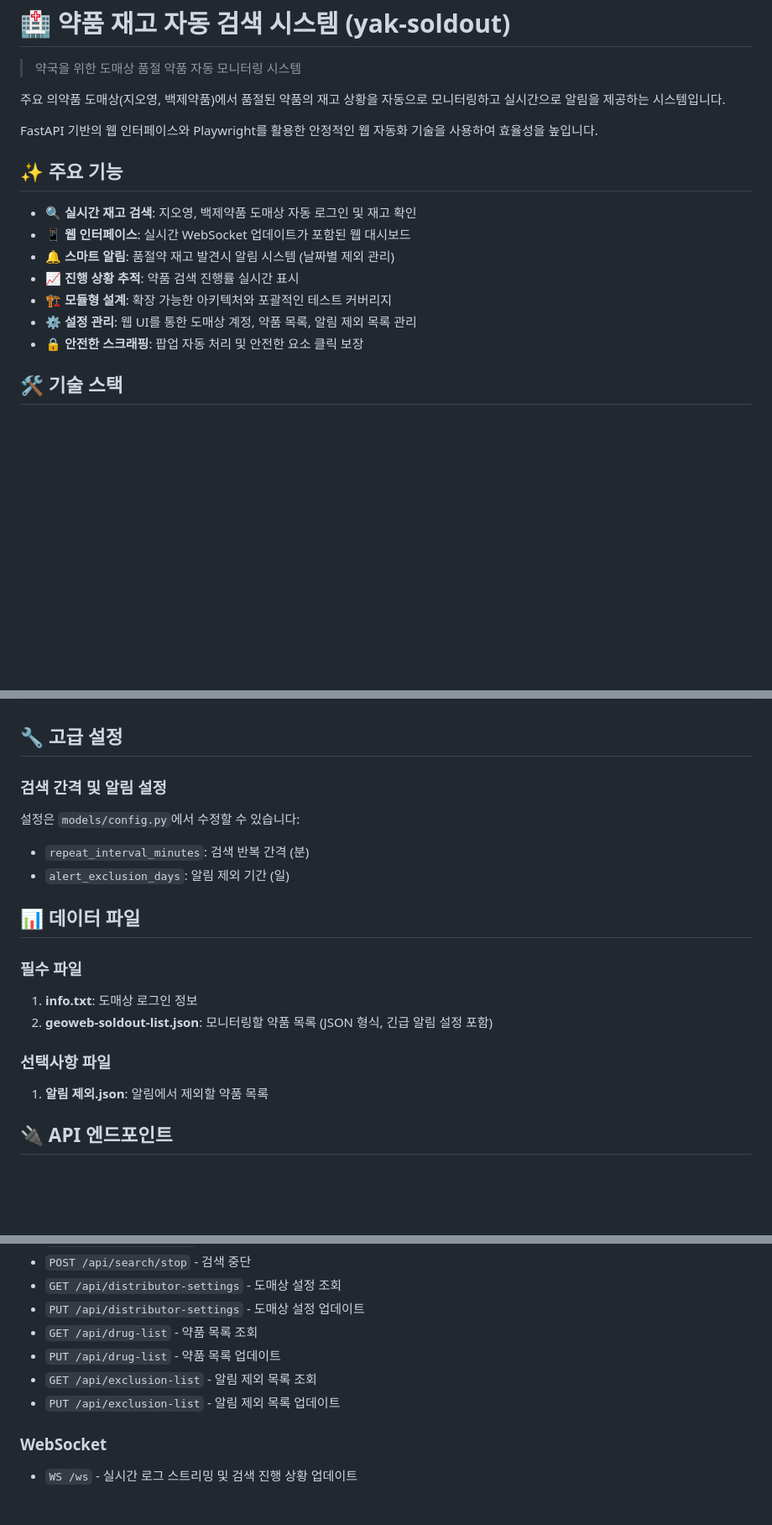
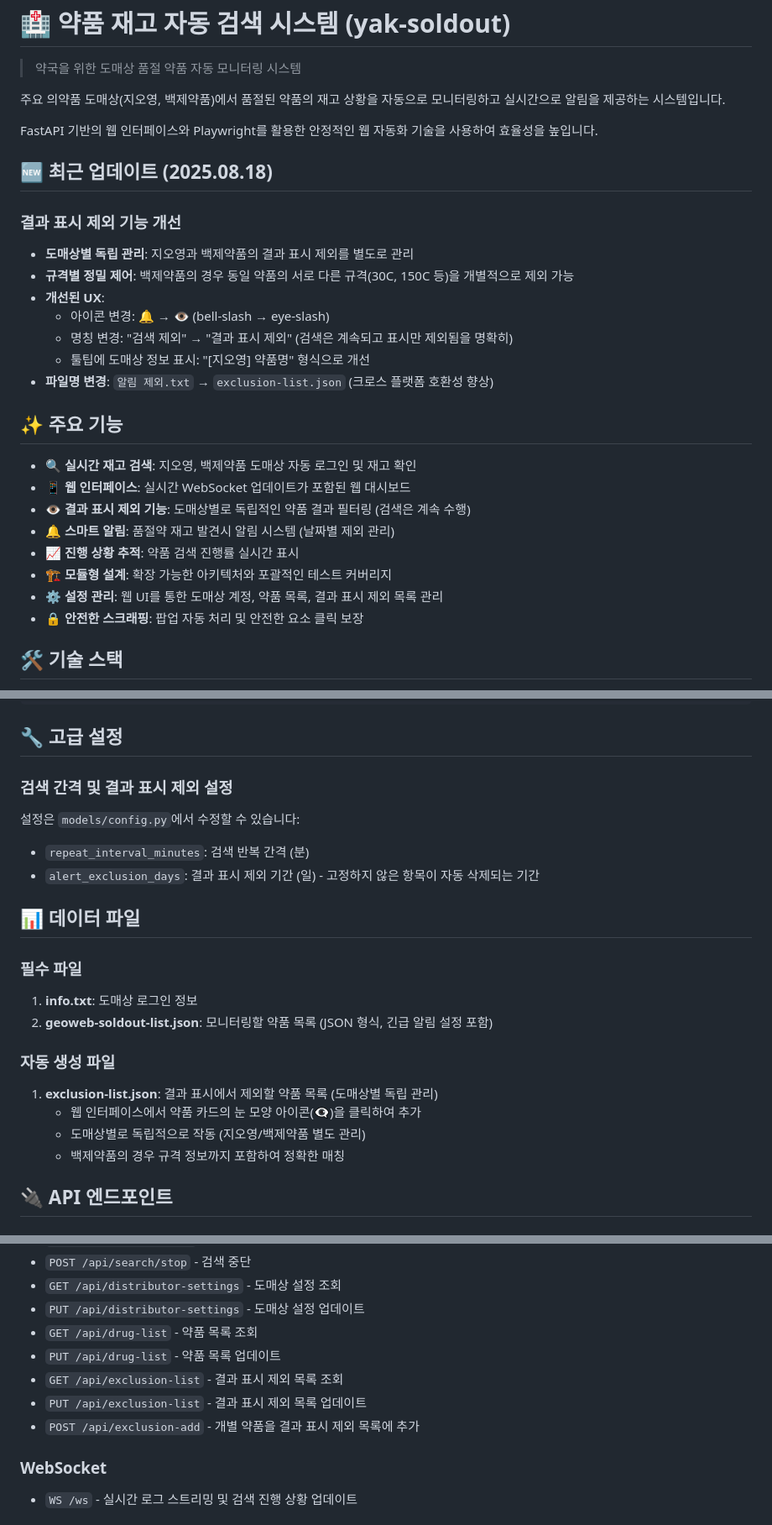
Before and after one commit to ejrwoals/yak-soldout, a Markdown page: README.md, 3 parts joined by grey strips. Shown: that part at 84% size. Rendered like a GitHub page; blank space fills up the shorter version.

```diff
--- a/README.md
+++ b/README.md
@@ -6,14 +6,26 @@
 
 FastAPI 기반의 웹 인터페이스와 Playwright를 활용한 안정적인 웹 자동화 기술을 사용하여 효율성을 높입니다.
 
+## 🆕 최근 업데이트 (2025.08.18)
+
+### 결과 표시 제외 기능 개선
+- **도매상별 독립 관리**: 지오영과 백제약품의 결과 표시 제외를 별도로 관리
+- **규격별 정밀 제어**: 백제약품의 경우 동일 약품의 서로 다른 규격(30C, 150C 등)을 개별적으로 제외 가능
+- **개선된 UX**:
+  - 아이콘 변경: 🔔 → 👁️ (bell-slash → eye-slash)
+  - 명칭 변경: "검색 제외" → "결과 표시 제외" (검색은 계속되고 표시만 제외됨을 명확히)
+  - 툴팁에 도매상 정보 표시: "[지오영] 약품명" 형식으로 개선
+- **파일명 변경**: `알림 제외.txt` → `exclusion-list.json` (크로스 플랫폼 호환성 향상)
+
 ## ✨ 주요 기능
 
 - 🔍 **실시간 재고 검색**: 지오영, 백제약품 도매상 자동 로그인 및 재고 확인
 - 📱 **웹 인터페이스**: 실시간 WebSocket 업데이트가 포함된 웹 대시보드
+- 👁️ **결과 표시 제외 기능**: 도매상별로 독립적인 약품 결과 필터링 (검색은 계속 수행)
 - 🔔 **스마트 알림**: 품절약 재고 발견시 알림 시스템 (날짜별 제외 관리)
 - 📈 **진행 상황 추적**: 약품 검색 진행률 실시간 표시
 - 🏗️ **모듈형 설계**: 확장 가능한 아키텍처와 포괄적인 테스트 커버리지
-- ⚙️ **설정 관리**: 웹 UI를 통한 도매상 계정, 약품 목록, 알림 제외 목록 관리
+- ⚙️ **설정 관리**: 웹 UI를 통한 도매상 계정, 약품 목록, 결과 표시 제외 목록 관리
 - 🔒 **안전한 스크래핑**: 팝업 자동 처리 및 안전한 요소 클릭 보장
 
 ## 🛠️ 기술 스택
@@ -115,12 +125,12 @@ set HEADLESS=false && python web_server.py
 
 ## 🔧 고급 설정
 
-### 검색 간격 및 알림 설정
+### 검색 간격 및 결과 표시 제외 설정
 
 설정은 `models/config.py`에서 수정할 수 있습니다:
 
 - `repeat_interval_minutes`: 검색 반복 간격 (분)
-- `alert_exclusion_days`: 알림 제외 기간 (일)
+- `alert_exclusion_days`: 결과 표시 제외 기간 (일) - 고정하지 않은 항목이 자동 삭제되는 기간
 
 ## 📊 데이터 파일
 
@@ -129,9 +139,12 @@ set HEADLESS=false && python web_server.py
 1. **info.txt**: 도매상 로그인 정보
 2. **geoweb-soldout-list.json**: 모니터링할 약품 목록 (JSON 형식, 긴급 알림 설정 포함)
 
-### 선택사항 파일
+### 자동 생성 파일
 
-1. **알림 제외.json**: 알림에서 제외할 약품 목록
+1. **exclusion-list.json**: 결과 표시에서 제외할 약품 목록 (도매상별 독립 관리)
+   - 웹 인터페이스에서 약품 카드의 눈 모양 아이콘(👁️‍🗨️)을 클릭하여 추가
+   - 도매상별로 독립적으로 작동 (지오영/백제약품 별도 관리)
+   - 백제약품의 경우 규격 정보까지 포함하여 정확한 매칭
 
 ## 🔌 API 엔드포인트
 
@@ -144,8 +157,9 @@ set HEADLESS=false && python web_server.py
 - `PUT /api/distributor-settings` - 도매상 설정 업데이트
 - `GET /api/drug-list` - 약품 목록 조회
 - `PUT /api/drug-list` - 약품 목록 업데이트
-- `GET /api/exclusion-list` - 알림 제외 목록 조회
-- `PUT /api/exclusion-list` - 알림 제외 목록 업데이트
+- `GET /api/exclusion-list` - 결과 표시 제외 목록 조회
+- `PUT /api/exclusion-list` - 결과 표시 제외 목록 업데이트
+- `POST /api/exclusion-add` - 개별 약품을 결과 표시 제외 목록에 추가
 
 ### WebSocket
 - `WS /ws` - 실시간 로그 스트리밍 및 검색 진행 상황 업데이트
```
Also changed, not shown: other parts of README.md (+2 -4 lines).
